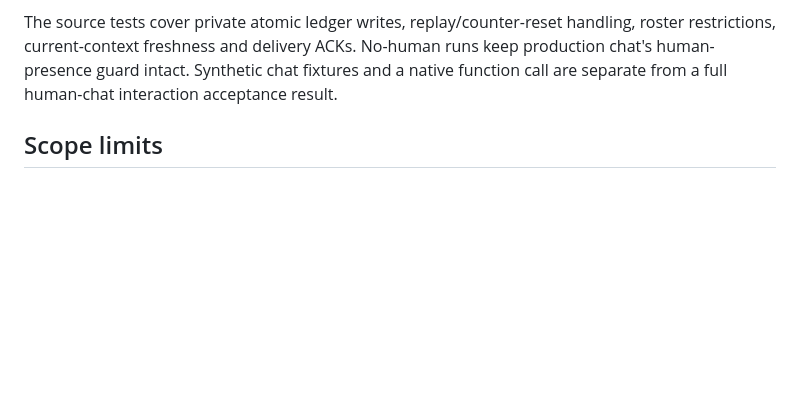
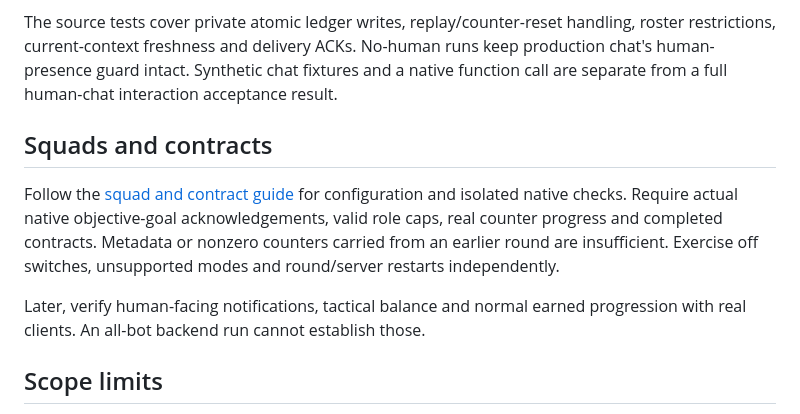
Before and after one commit to TheOutlandsDev/outlands-bo2-mod, a Markdown page: docs/VALIDATION.md, the part around the change. Rendered like a GitHub page; blank space fills up the shorter version.

Commit message:
Document squad and contract configuration and backend methodology

```diff
--- a/docs/VALIDATION.md
+++ b/docs/VALIDATION.md
@@ -136,6 +136,17 @@ No-human runs keep production chat's human-presence guard intact. Synthetic
 chat fixtures and a native function call are separate from a full human-chat
 interaction acceptance result.
 
+## Squads and contracts
+
+Follow the [squad and contract guide](SQUADS-CONTRACTS.md) for configuration and
+isolated native checks. Require actual native objective-goal acknowledgements,
+valid role caps, real counter progress and completed contracts. Metadata or
+nonzero counters carried from an earlier round are insufficient. Exercise off
+switches, unsupported modes and round/server restarts independently.
+
+Later, verify human-facing notifications, tactical balance and normal earned
+progression with real clients. An all-bot backend run cannot establish those.
+
 ## Scope limits
 
 Native pathfinding and combat remain authoritative. Random cosmetic ranks are separate
```
Also changed, not shown: docs/RIVALS.md (+3 -2 lines), docs/SQUADS-CONTRACTS.md (added, +101 -0 lines).
